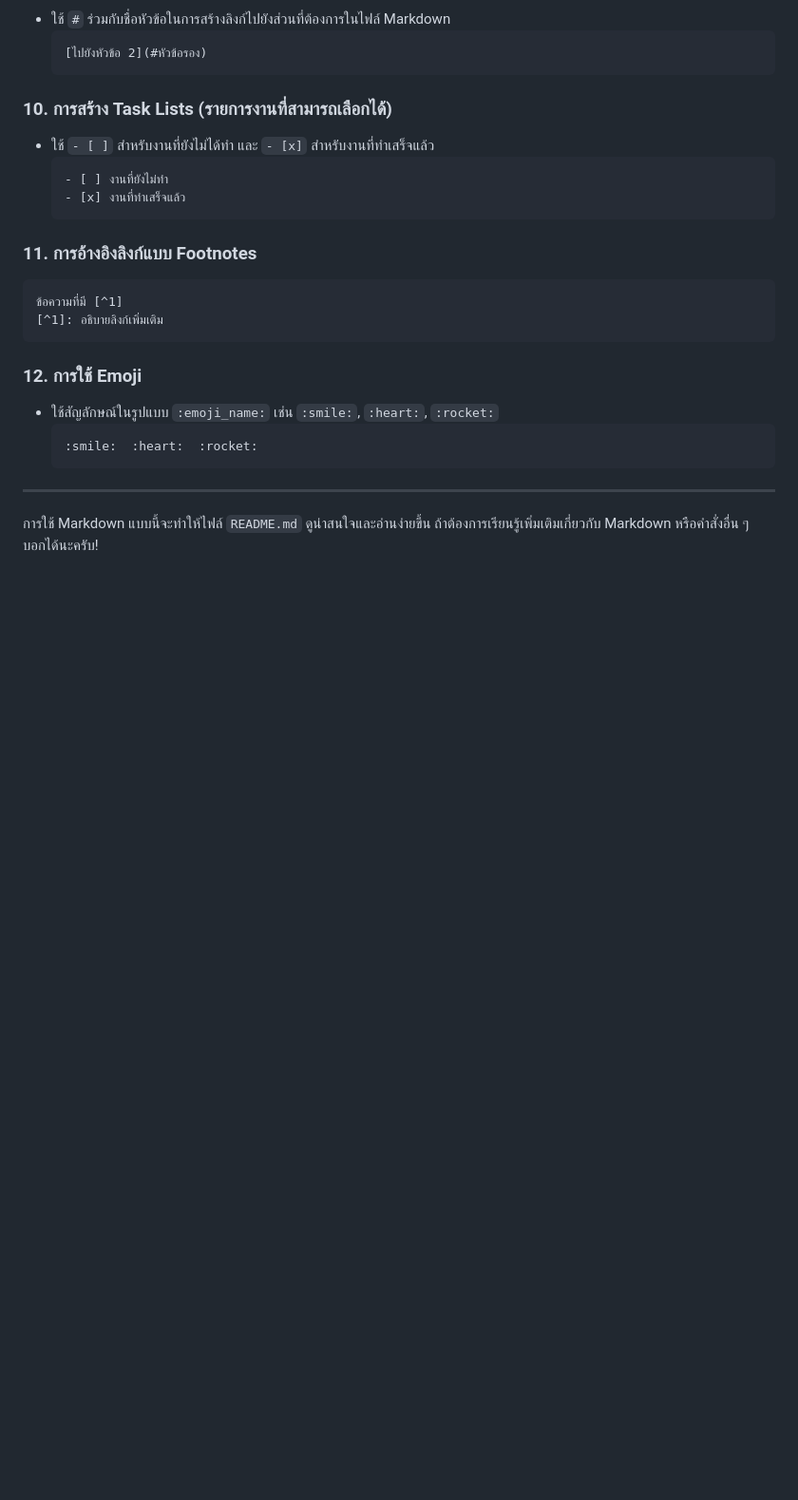
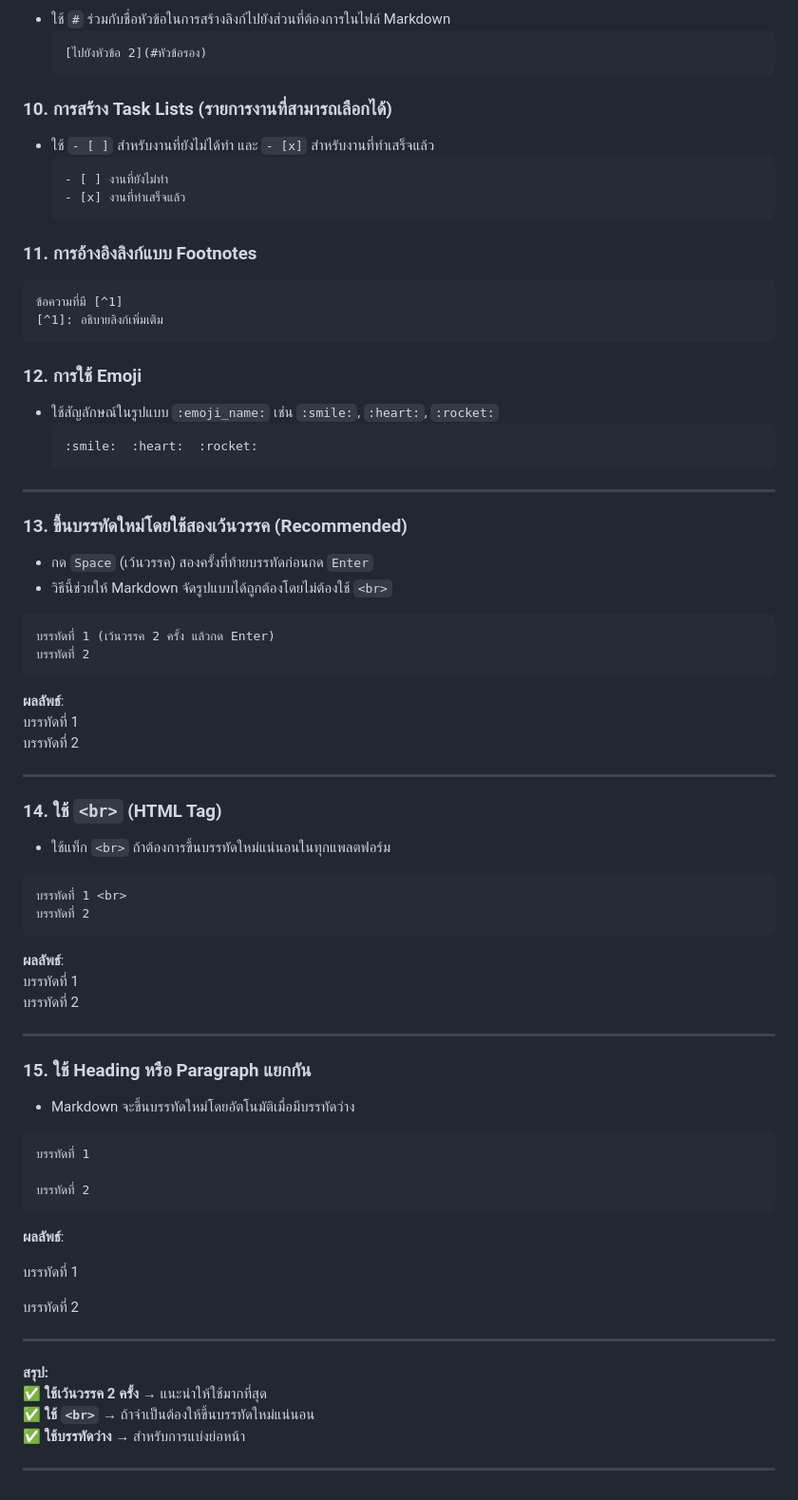
Before and after one commit to Raphassith/raphassith.github.io, a Markdown page: README.md, the part around the change. Shown at 95% size. Rendered like a GitHub page; blank space fills up the shorter version.

````diff
--- a/README.md
+++ b/README.md
@@ -173,4 +173,52 @@ This project is licensed under the MIT License - see the [LICENSE](LICENSE) file
 
 ---
 
-การใช้ Markdown แบบนี้จะทำให้ไฟล์ `README.md` ดูน่าสนใจและอ่านง่ายขึ้น ถ้าต้องการเรียนรู้เพิ่มเติมเกี่ยวกับ Markdown หรือคำสั่งอื่น ๆ บอกได้นะครับ!
+### 13. **ขึ้นบรรทัดใหม่โดยใช้สองเว้นวรรค (Recommended)**
+- กด `Space` (เว้นวรรค) สองครั้งที่ท้ายบรรทัดก่อนกด `Enter`
+- วิธีนี้ช่วยให้ Markdown จัดรูปแบบได้ถูกต้องโดยไม่ต้องใช้ `<br>`
+
+```md
+บรรทัดที่ 1 (เว้นวรรค 2 ครั้ง แล้วกด Enter)
+บรรทัดที่ 2
+```
+**ผลลัพธ์**:
+บรรทัดที่ 1
+บรรทัดที่ 2
+
+---
+
+### 14. **ใช้ `<br>` (HTML Tag)**
+- ใช้แท็ก `<br>` ถ้าต้องการขึ้นบรรทัดใหม่แน่นอนในทุกแพลตฟอร์ม
+
+```md
+บรรทัดที่ 1 <br>
+บรรทัดที่ 2
+```
+**ผลลัพธ์**:
+บรรทัดที่ 1
+บรรทัดที่ 2
+
+---
+
+### 15. **ใช้ Heading หรือ Paragraph แยกกัน**
+- Markdown จะขึ้นบรรทัดใหม่โดยอัตโนมัติเมื่อมีบรรทัดว่าง
+
+```md
+บรรทัดที่ 1
+
+บรรทัดที่ 2
+```
+**ผลลัพธ์**:
+
+บรรทัดที่ 1
+
+บรรทัดที่ 2
+
+---
+
+**สรุป:**
+✅ **ใช้เว้นวรรค 2 ครั้ง** → แนะนำให้ใช้มากที่สุด
+✅ **ใช้ `<br>`** → ถ้าจำเป็นต้องให้ขึ้นบรรทัดใหม่แน่นอน
+✅ **ใช้บรรทัดว่าง** → สำหรับการแบ่งย่อหน้า
+
+---
````
